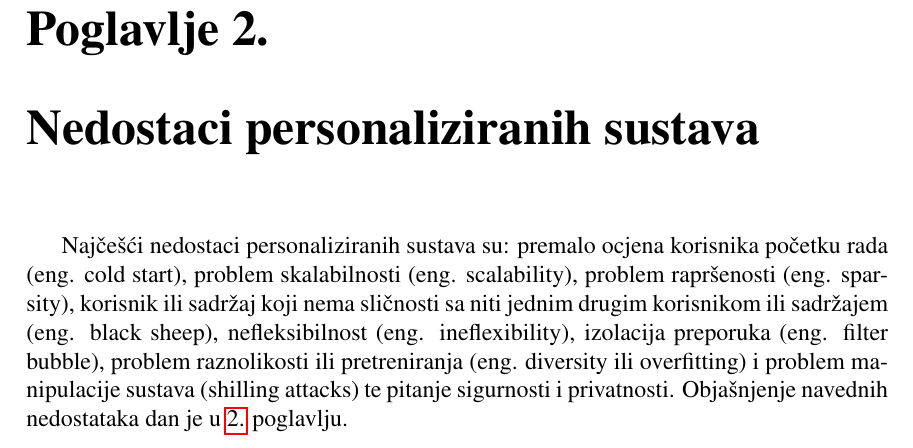
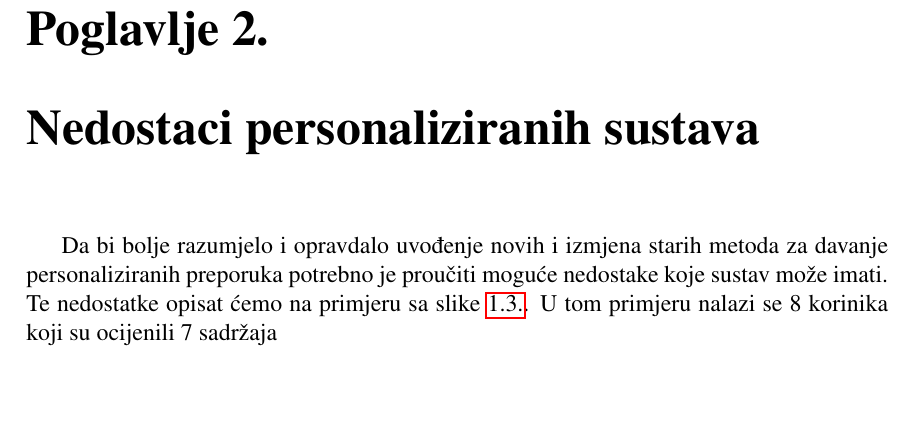
Before and after one commit to ZDamijan/Sustavi-za-davanje-preporuka--LaTeX, a LaTeX thesis (diplomski.tex): part of page 14 of 34, cut so that both start at the same text, the shorter picture padded with empty space. Compiled offline with pdfLaTeX.

Commit message:
Update on Overleaf.

```diff
--- a/diplomski.tex
+++ b/diplomski.tex
@@ -205,8 +205,7 @@ Zbog velikog broja metoda, njezini različitih implementacija, kombinacija i mog
 \label{ch: nedostaci personaliziranih sustava}
 % odlomak
 \par
-Najčešći nedostaci personaliziranih sustava su: premalo ocjena korisnika početku rada (eng. cold start), problem skalabilnosti (eng. scalability), problem rapršenosti (eng. sparsity),
-korisnik ili sadržaj koji nema sličnosti sa niti jednim drugim korisnikom ili sadržajem (eng. black sheep), nefleksibilnost (eng. ineflexibility), izolacija preporuka (eng. filter bubble), problem raznolikosti ili pretreniranja (eng. diversity ili overfitting) i problem manipulacije sustava (shilling attacks) te pitanje sigurnosti i privatnosti. Objašnjenje navednih nedostataka dan je u \ref{ch: nedostaci personaliziranih sustava} poglavlju.
+Da bi bolje razumjelo i opravdalo uvođenje novih i izmjena starih metoda za davanje personaliziranih preporuka potrebno je proučiti moguće nedostake koje sustav može imati. Te nedostatke opisat ćemo na primjeru sa slike \ref{fig: primjer ocjena}. U tom primjeru nalazi se 8  korinika koji su ocijenili 7 sadržaja
 
 % poglavlje
 \chapter{Sustavi temeljeni na suradnji}
```
